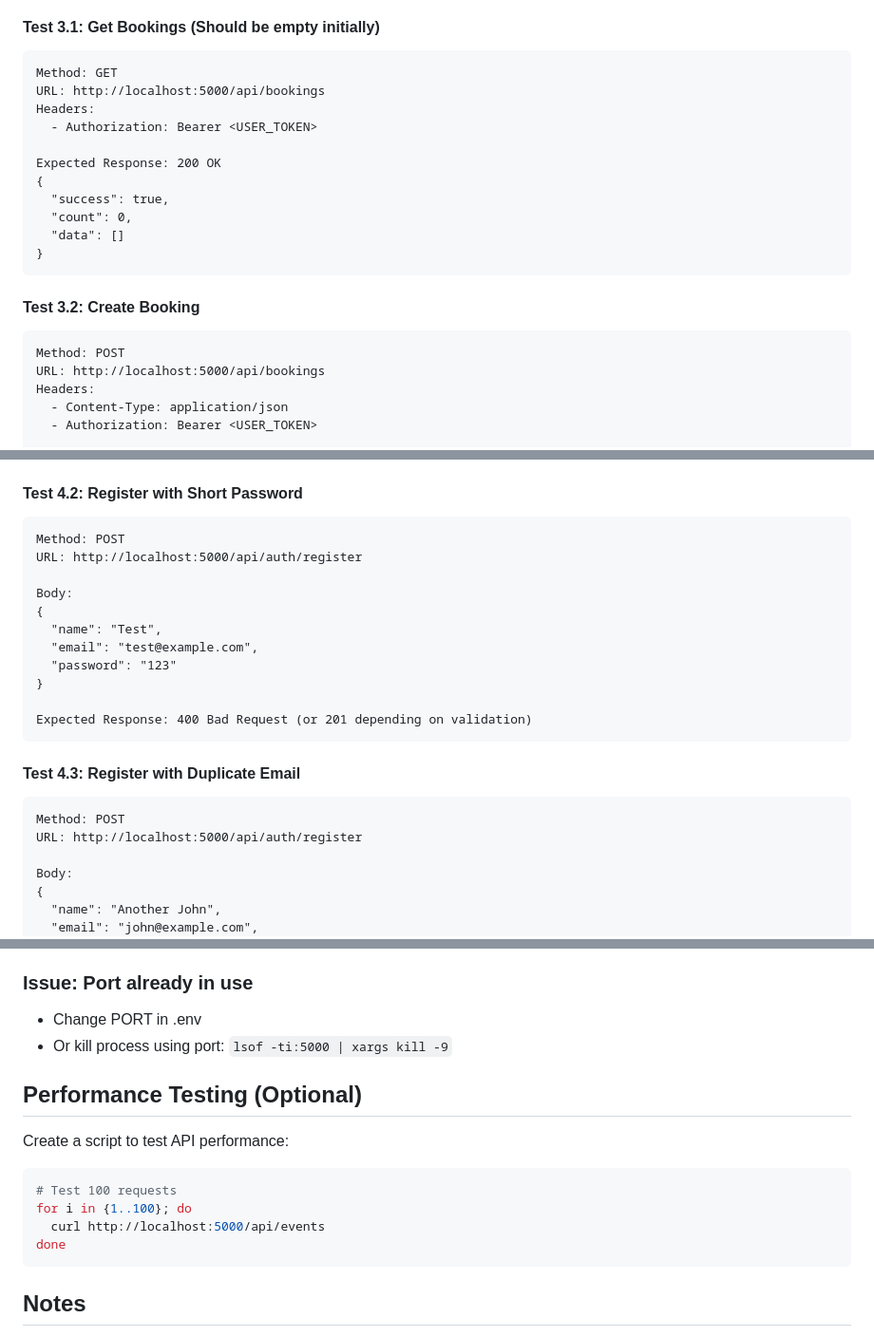
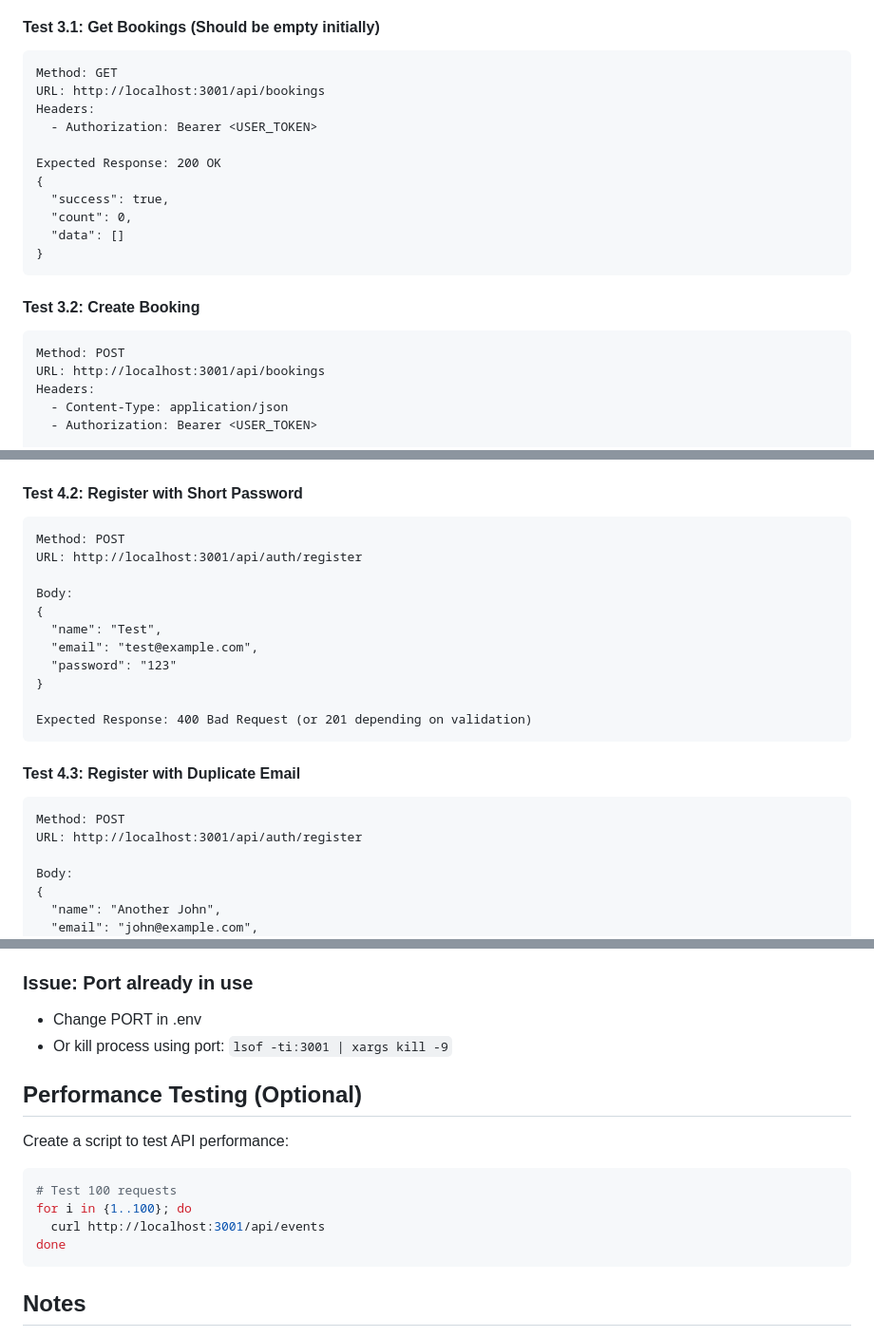
Before and after one commit to AugustusPeine/peine_INF653, a Markdown page: Final/TESTING_GUIDE.md, 3 parts joined by grey strips. Shown at 95% size. Drawn GitHub-style.

````diff
--- a/Final/TESTING_GUIDE.md
+++ b/Final/TESTING_GUIDE.md
@@ -349,7 +349,7 @@ Expected Response: 400 Bad Request
 #### Test 3.1: Get Bookings (Should be empty initially)
 ```
 Method: GET
-URL: http://localhost:5000/api/bookings
+URL: http://localhost:3001/api/bookings
 Headers:
   - Authorization: Bearer <USER_TOKEN>
 
@@ -364,7 +364,7 @@ Expected Response: 200 OK
 #### Test 3.2: Create Booking
 ```
 Method: POST
-URL: http://localhost:5000/api/bookings
+URL: http://localhost:3001/api/bookings
 Headers:
   - Content-Type: application/json
   - Authorization: Bearer <USER_TOKEN>
@@ -515,7 +515,7 @@ Expected Response: 400 Bad Request
 #### Test 4.2: Register with Short Password
 ```
 Method: POST
-URL: http://localhost:5000/api/auth/register
+URL: http://localhost:3001/api/auth/register
 
 Body:
 {
@@ -530,7 +530,7 @@ Expected Response: 400 Bad Request (or 201 depending on validation)
 #### Test 4.3: Register with Duplicate Email
 ```
 Method: POST
-URL: http://localhost:5000/api/auth/register
+URL: http://localhost:3001/api/auth/register
 
 Body:
 {
@@ -655,7 +655,7 @@ Expected Response: 200 OK (HTML welcome page)
 
 ### Issue: Port already in use
 - Change PORT in .env
-- Or kill process using port: `lsof -ti:5000 | xargs kill -9`
+- Or kill process using port: `lsof -ti:3001 | xargs kill -9`
 
 ## Performance Testing (Optional)
 
@@ -663,7 +663,7 @@ Create a script to test API performance:
 ```bash
 # Test 100 requests
 for i in {1..100}; do
-  curl http://localhost:5000/api/events
+  curl http://localhost:3001/api/events
 done
 ```
 
````
Also changed, not shown: other parts of Final/TESTING_GUIDE.md (+25 -25 lines).
